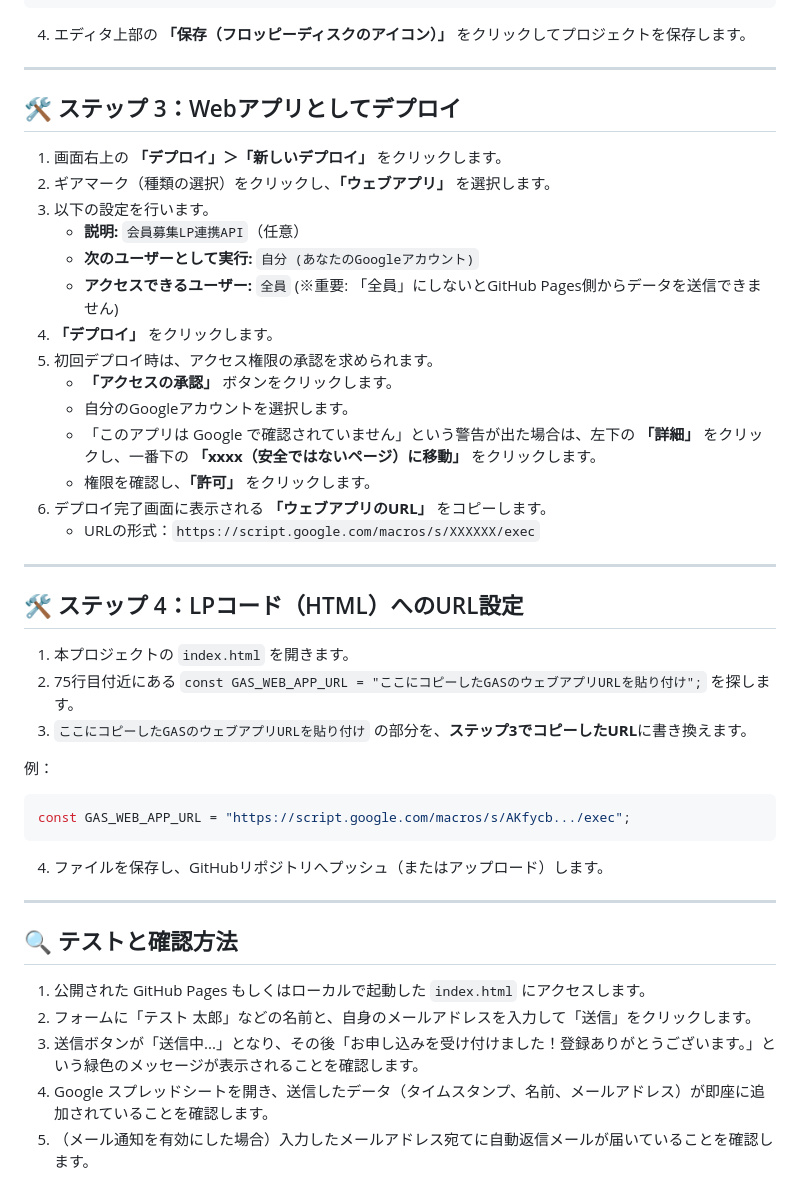
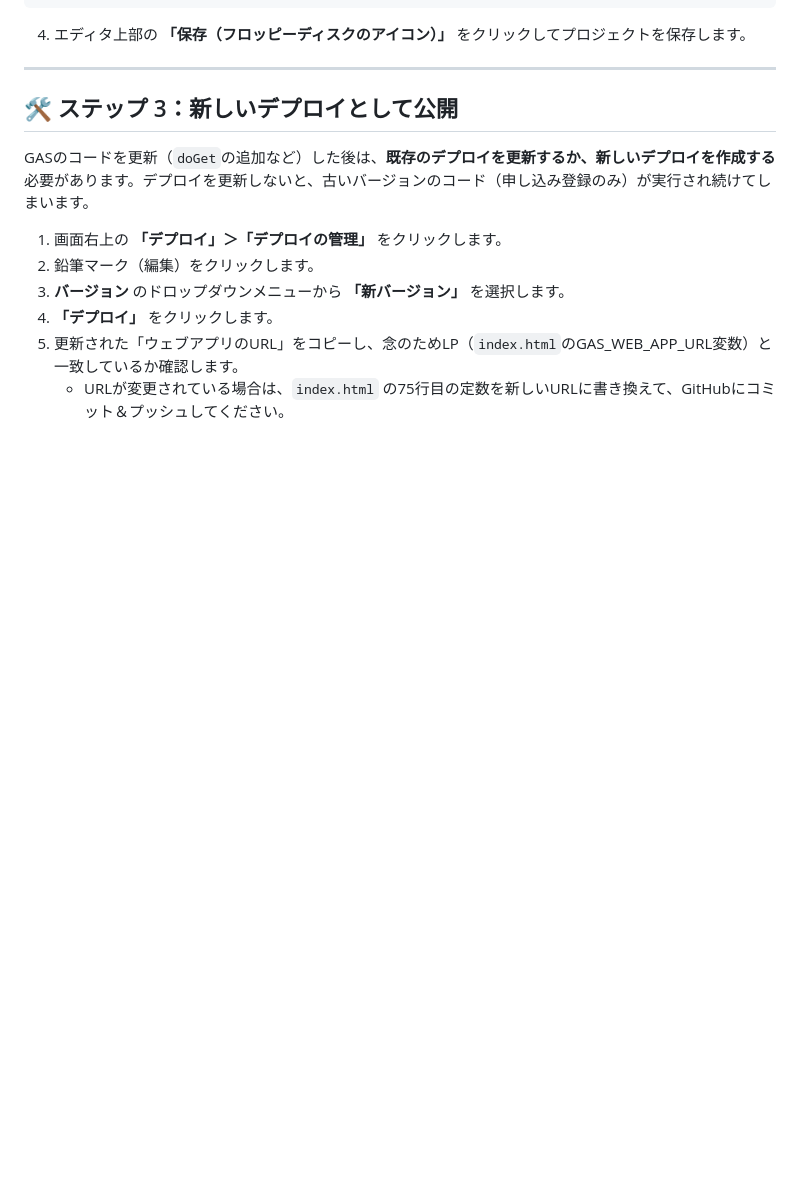
Before and after one commit to kenken6291/member-recruitment, a Markdown page: GAS_GUIDE.md, the part around one of its changes. GitHub-like rendering; blank space fills up the shorter version.

````diff
--- a/GAS_GUIDE.md
+++ b/GAS_GUIDE.md
@@ -101,44 +157,13 @@ function doOptions(e) {
 
 ---
 
-## 🛠️ ステップ 3：Webアプリとしてデプロイ
+## 🛠️ ステップ 3：新しいデプロイとして公開
 
-1. 画面右上の **「デプロイ」＞「新しいデプロイ」** をクリックします。
-2. ギアマーク（種類の選択）をクリックし、**「ウェブアプリ」** を選択します。
-3. 以下の設定を行います。
-   - **説明:** `会員募集LP連携API`（任意）
-   - **次のユーザーとして実行:** `自分 (あなたのGoogleアカウント)`
-   - **アクセスできるユーザー:** `全員` (※重要: 「全員」にしないとGitHub Pages側からデータを送信できません)
+GASのコードを更新（`doGet`の追加など）した後は、**既存のデプロイを更新するか、新しいデプロイを作成する**必要があります。デプロイを更新しないと、古いバージョンのコード（申し込み登録のみ）が実行され続けてしまいます。
+
+1. 画面右上の **「デプロイ」＞「デプロイの管理」** をクリックします。
+2. 鉛筆マーク（編集）をクリックします。
+3. **バージョン** のドロップダウンメニューから **「新バージョン」** を選択します。
 4. **「デプロイ」** をクリックします。
-5. 初回デプロイ時は、アクセス権限の承認を求められます。
-   - **「アクセスの承認」** ボタンをクリックします。
-   - 自分のGoogleアカウントを選択します。
-   - 「このアプリは Google で確認されていません」という警告が出た場合は、左下の **「詳細」** をクリックし、一番下の **「xxxx（安全ではないページ）に移動」** をクリックします。
-   - 権限を確認し、**「許可」** をクリックします。
-6. デプロイ完了画面に表示される **「ウェブアプリのURL」** をコピーします。
-   - URLの形式：`https://script.google.com/macros/s/XXXXXX/exec`
-
----
-
-## 🛠️ ステップ 4：LPコード（HTML）へのURL設定
-
-1. 本プロジェクトの `index.html` を開きます。
-2. 75行目付近にある `const GAS_WEB_APP_URL = "ここにコピーしたGASのウェブアプリURLを貼り付け";` を探します。
-3. `ここにコピーしたGASのウェブアプリURLを貼り付け` の部分を、**ステップ3でコピーしたURL**に書き換えます。
-
-例：
-```javascript
-const GAS_WEB_APP_URL = "https://script.google.com/macros/s/AKfycb.../exec";
-```
-
-4. ファイルを保存し、GitHubリポジトリへプッシュ（またはアップロード）します。
-
----
-
-## 🔍 テストと確認方法
-
-1. 公開された GitHub Pages もしくはローカルで起動した `index.html` にアクセスします。
-2. フォームに「テスト 太郎」などの名前と、自身のメールアドレスを入力して「送信」をクリックします。
-3. 送信ボタンが「送信中...」となり、その後「お申し込みを受け付けました！登録ありがとうございます。」という緑色のメッセージが表示されることを確認します。
-4. Google スプレッドシートを開き、送信したデータ（タイムスタンプ、名前、メールアドレス）が即座に追加されていることを確認します。
-5. （メール通知を有効にした場合）入力したメールアドレス宛てに自動返信メールが届いていることを確認します。
+5. 更新された「ウェブアプリのURL」をコピーし、念のためLP（`index.html`のGAS_WEB_APP_URL変数）と一致しているか確認します。
+   - URLが変更されている場合は、`index.html` の75行目の定数を新しいURLに書き換えて、GitHubにコミット＆プッシュしてください。
````
Also changed, not shown: other parts of GAS_GUIDE.md (+108 -52 lines), hobby_bicycle.png (added), hobby_camper.png (added), hobby_dance.png (added), hobby_programming.png (added), hobby_table_tennis.png (added), 2 other files.
